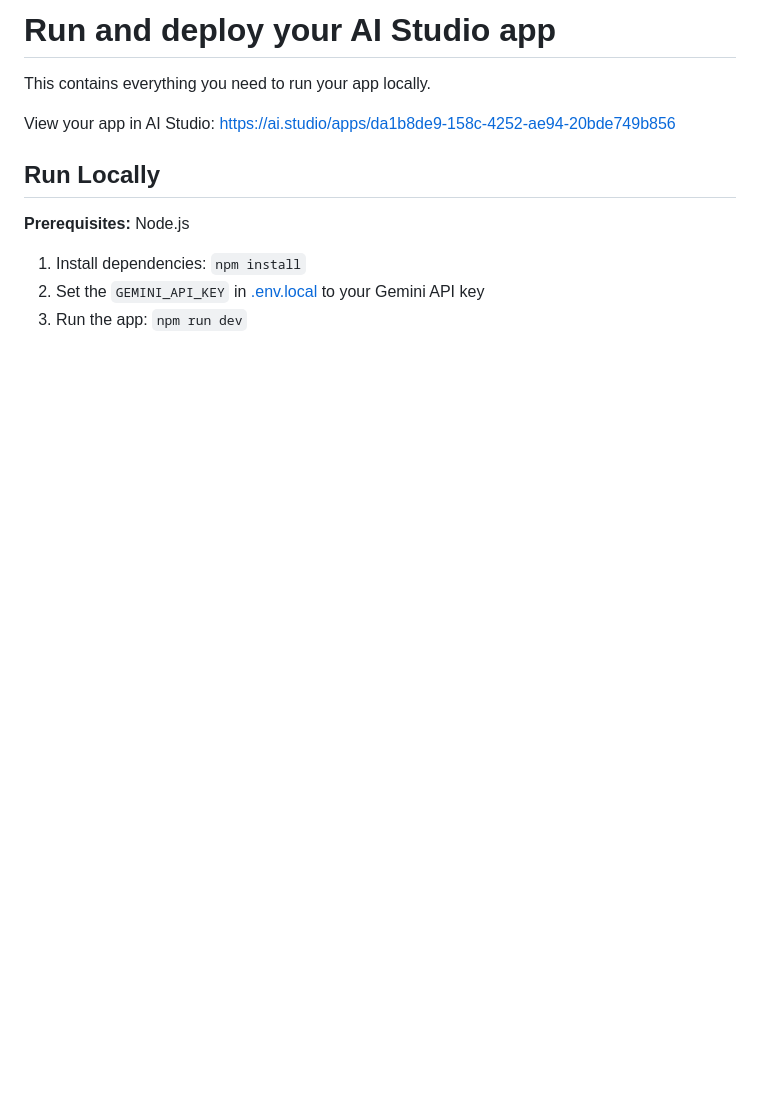
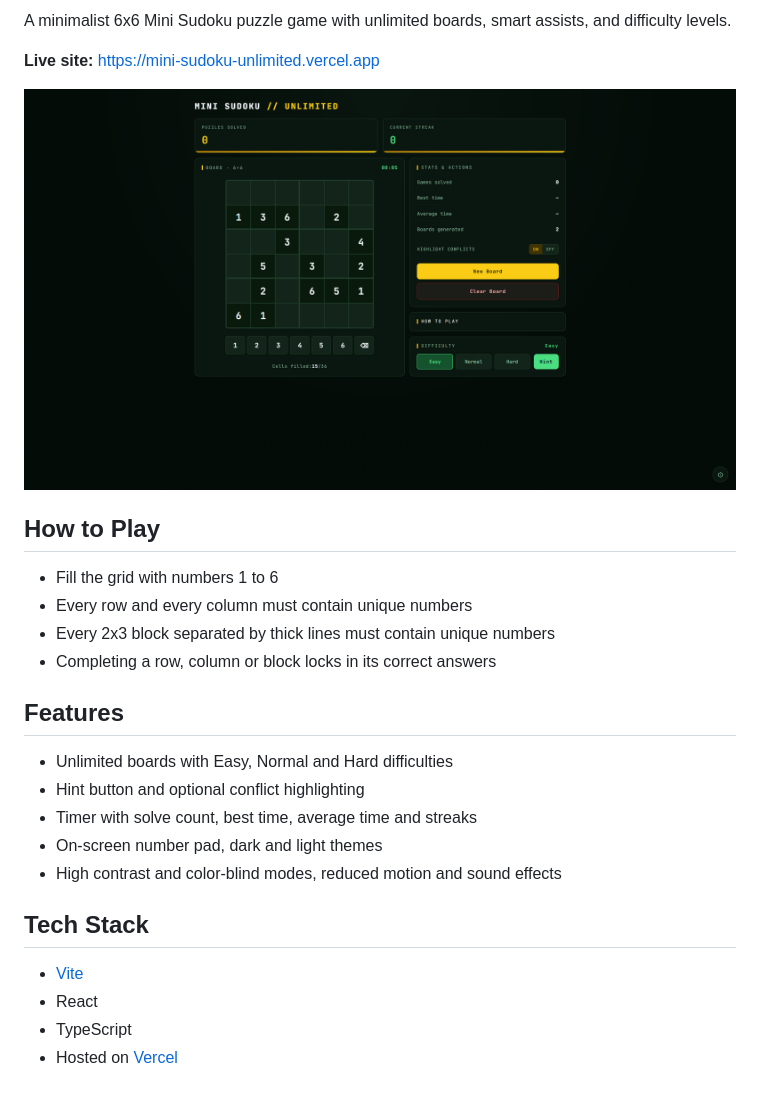
Before and after one commit to Alexander-Romine/Mini-Sudoku-Unlimited, a Markdown page: README.md, the part around one of its changes. GitHub-like rendering; pictures changed too: screenshot.png (added); blank space fills up the shorter version.

```diff
--- a/README.md
+++ b/README.md
@@ -4,17 +2,28 @@
 
-# Run and deploy your AI Studio app
+A minimalist 6x6 Mini Sudoku puzzle game with unlimited boards, smart assists, and difficulty levels.
 
-This contains everything you need to run your app locally.
+**Live site:** https://mini-sudoku-unlimited.vercel.app
 
-View your app in AI Studio: https://ai.studio/apps/da1b8de9-158c-4252-ae94-20bde749b856
+![Mini Sudoku Unlimited screenshot](screenshot.png)
 
-## Run Locally
+## How to Play
 
-**Prerequisites:**  Node.js
+- Fill the grid with numbers 1 to 6
+- Every row and every column must contain unique numbers
+- Every 2x3 block separated by thick lines must contain unique numbers
+- Completing a row, column or block locks in its correct answers
 
+## Features
 
-1. Install dependencies:
-   `npm install`
-2. Set the `GEMINI_API_KEY` in [.env.local](.env.local) to your Gemini API key
-3. Run the app:
-   `npm run dev`
+- Unlimited boards with Easy, Normal and Hard difficulties
+- Hint button and optional conflict highlighting
+- Timer with solve count, best time, average time and streaks
+- On-screen number pad, dark and light themes
+- High contrast and color-blind modes, reduced motion and sound effects
+
+## Tech Stack
+
+- [Vite](https://vite.dev/)
+- React
+- TypeScript
+- Hosted on [Vercel](https://vercel.com)
```
Also changed, not shown: other parts of README.md (+1 -3 lines).
